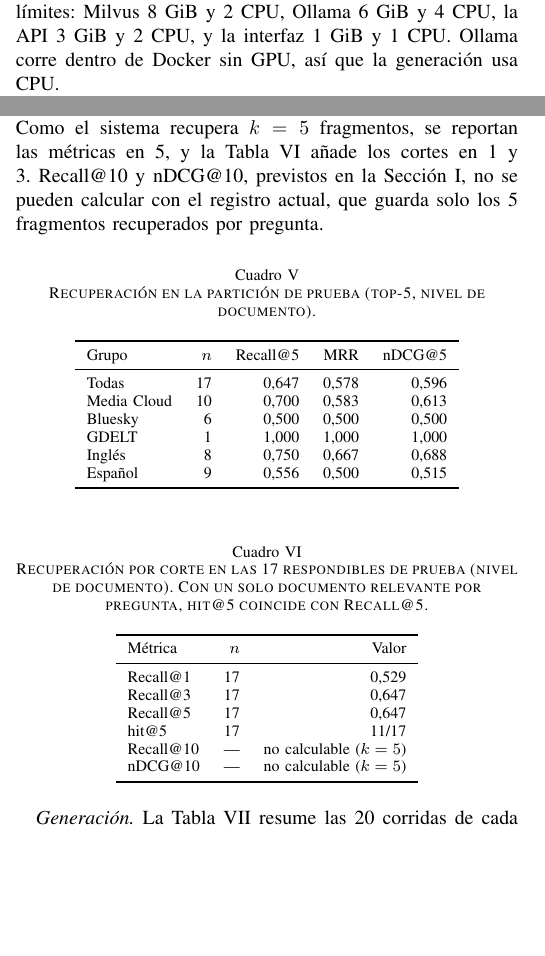
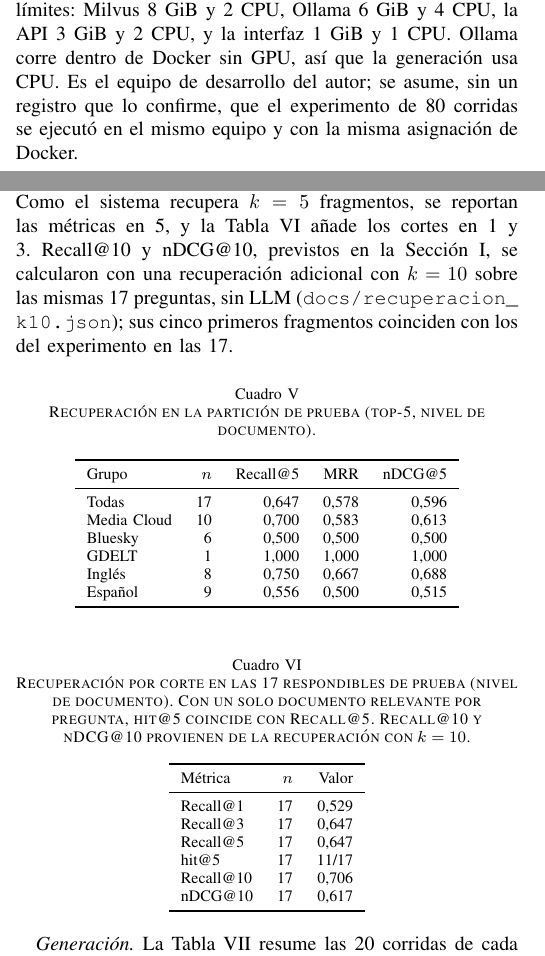
Before and after one commit to AbelAlbuez/natural-language-processing-workshops, a LaTeX paper (workshops/taller-rag/latex/informe.tex): two parts of the columns of pages 2 and 4 of 7, joined at a grey line, cut so that both start at the same text, the shorter picture padded with empty space. Compiled offline with pdfLaTeX.

Commit message:
docs(taller-rag): publicar datos de evaluación y corregir informe

```diff
--- a/workshops/taller-rag/latex/informe.tex
+++ b/workshops/taller-rag/latex/informe.tex
@@ -95,7 +95,7 @@ La pila usa Milvus standalone v2.6.25 con etcd embebido y almacenamiento local,
 
 \textit{Memoria de Milvus.} Con el límite inicial de 4~GiB, Milvus se detuvo por falta de memoria al recibir la segunda carga completa, porque el \textit{upsert} conserva las versiones reemplazadas hasta la compactación. Con el límite en 8~GiB las dos cargas terminaron sin reinicios.
 
-\textit{Hardware y recursos.} Todo corre en un solo equipo: Apple M5 Pro con 18 núcleos y 48~GiB de RAM, macOS 26.5.2 y Docker 29.6.2 (Docker Desktop, con una máquina virtual de 18 CPU y unos 30,8~GiB). Los contenedores tienen estos límites: Milvus 8~GiB y 2 CPU, Ollama 6~GiB y 4 CPU, la API 3~GiB y 2 CPU, y la interfaz 1~GiB y 1 CPU. Ollama corre dentro de Docker sin GPU, así que la generación usa CPU.
+\textit{Hardware y recursos.} Todo corre en un solo equipo: Apple M5 Pro con 18 núcleos y 48~GiB de RAM, macOS 26.5.2 y Docker 29.6.2 (Docker Desktop, con una máquina virtual de 18 CPU y unos 30,8~GiB). Los contenedores tienen estos límites: Milvus 8~GiB y 2 CPU, Ollama 6~GiB y 4 CPU, la API 3~GiB y 2 CPU, y la interfaz 1~GiB y 1 CPU. Ollama corre dentro de Docker sin GPU, así que la generación usa CPU. Es el equipo de desarrollo del autor; se asume, sin un registro que lo confirme, que el experimento de 80 corridas se ejecutó en el mismo equipo y con la misma asignación de Docker.
 
 \textit{API.} FastAPI expone \texttt{/health}, \texttt{/retrieve} y \texttt{/ask}. El conteo de filas de \texttt{/health} usa \texttt{count(*)}, porque las estadísticas de Milvus incluyen las filas reemplazadas hasta la compactación. Cuando Ollama corta una generación por repetición, \texttt{/ask} responde con un error específico (HTTP 502) en lugar de uno genérico.
 
@@ -191,7 +191,7 @@ La evaluación humana independiente, la rúbrica y la resolución de desacuerdos
 \label{sec:resultados}
 Se evaluaron las 20 preguntas de prueba con los cuatro modelos, una repetición por modelo (80 corridas), con la configuración congelada: temperatura 0, \texttt{repeat\_penalty} 1,1, $k=5$ y umbral de abstención 0,80, el mismo para todos los modelos. Todas las corridas registradas usaron esos valores. Las métricas se calcularon con \path{scripts/analisis_resultados.py}, que usa las funciones de \path{scripts/metricas_rag.py}. Una corrida con error cuenta como fallo y permanece en el denominador.
 
-\textit{Recuperación.} La recuperación no depende del modelo. Se mide a nivel de documento sobre las 17 respondibles, con el documento de evidencia como único relevante (Tabla~\ref{tab:recuperacion}). Como el sistema recupera $k=5$ fragmentos, se reportan las métricas en 5, y la Tabla~\ref{tab:recuperacion_k} añade los cortes en 1 y 3. Recall@10 y nDCG@10, previstos en la Sección~\ref{sec:problema}, no se pueden calcular con el registro actual, que guarda solo los 5 fragmentos recuperados por pregunta.
+\textit{Recuperación.} La recuperación no depende del modelo. Se mide a nivel de documento sobre las 17 respondibles, con el documento de evidencia como único relevante (Tabla~\ref{tab:recuperacion}). Como el sistema recupera $k=5$ fragmentos, se reportan las métricas en 5, y la Tabla~\ref{tab:recuperacion_k} añade los cortes en 1 y 3. Recall@10 y nDCG@10, previstos en la Sección~\ref{sec:problema}, se calcularon con una recuperación adicional con $k=10$ sobre las mismas 17 preguntas, sin LLM (\path{docs/recuperacion_k10.json}); sus cinco primeros fragmentos coinciden con los del experimento en las 17.
 
 \begin{table}[ht]
 \centering
@@ -213,7 +213,7 @@ Español & 9 & 0,556 & 0,500 & 0,515 \\
 
 \begin{table}[ht]
 \centering
-\caption{Recuperación por corte en las 17 respondibles de prueba (nivel de documento). Con un solo documento relevante por pregunta, hit@5 coincide con Recall@5.}
+\caption{Recuperación por corte en las 17 respondibles de prueba (nivel de documento). Con un solo documento relevante por pregunta, hit@5 coincide con Recall@5. Recall@10 y nDCG@10 provienen de la recuperación con $k=10$.}
 \label{tab:recuperacion_k}
 \begin{tabular}{lrr}
 \toprule
@@ -223,8 +223,8 @@ Recall@1 & 17 & 0,529 \\
 Recall@3 & 17 & 0,647 \\
 Recall@5 & 17 & 0,647 \\
 hit@5 & 17 & 11/17 \\
-Recall@10 & --- & no calculable ($k=5$) \\
-nDCG@10 & --- & no calculable ($k=5$) \\
+Recall@10 & 17 & 0,706 \\
+nDCG@10 & 17 & 0,617 \\
 \bottomrule
 \end{tabular}
 \end{table}
```
Also changed, not shown: workshops/taller-rag/latex/informe.pdf, workshops/taller-rag/latex/informe.tex (6 more changed lines), 5 other files.
